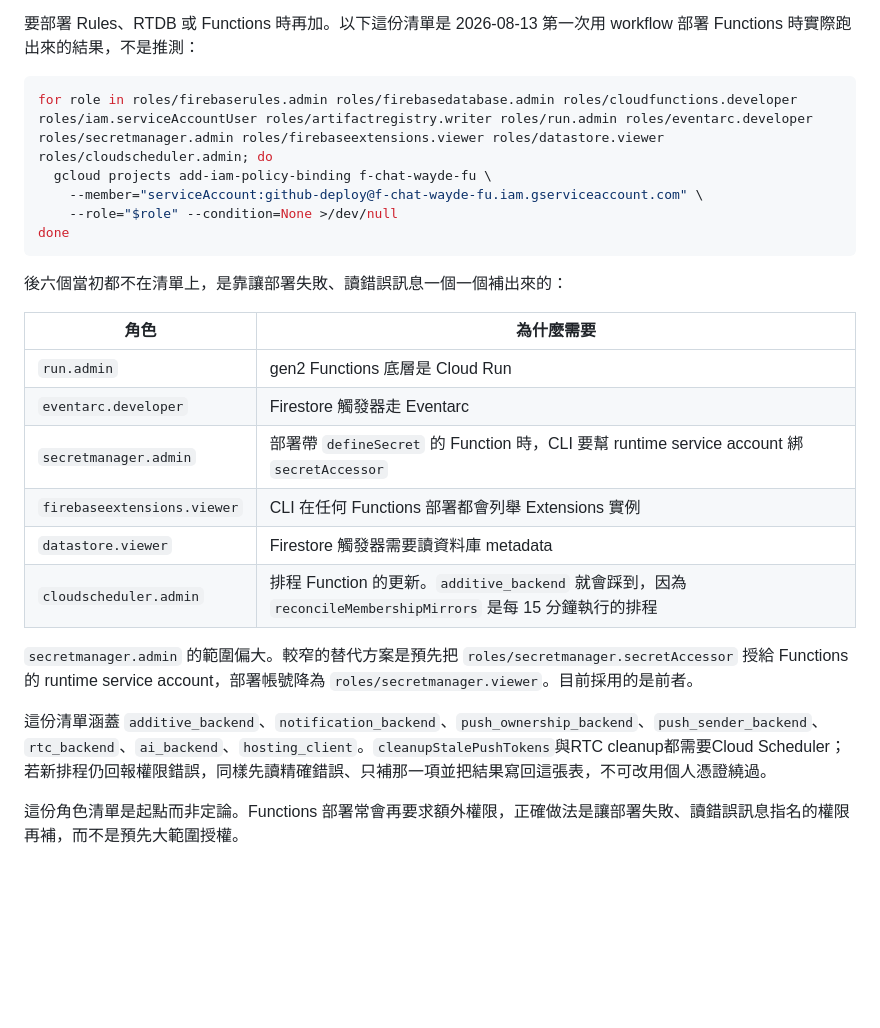
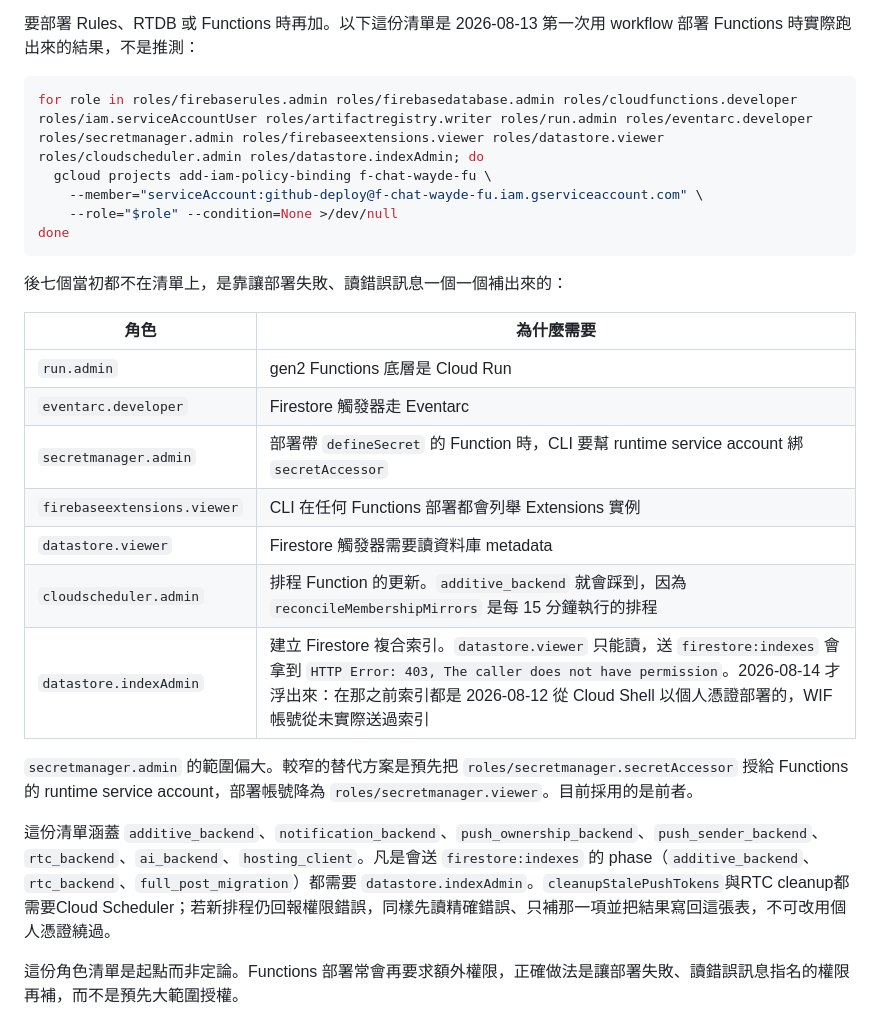
Before and after one commit to waydefu/chat-beta, a Markdown page: docs/WIF-SETUP.md, the part around the change. Drawn GitHub-style; blank space fills up the shorter version.

Commit message:
Record the Firestore index admin deploy role
Deploying firestore:indexes returned 403. datastore.viewer, which the
account already had, only reads. The role was never needed before
because the 2026-08-12 indexes went out from Cloud Shell under personal
credentials; the WIF account had never actually sent an index.

Found the same way as the other six: let the deploy fail, read the exact
error, add only that role.

Co-Authored-By: Claude Opus 5 <noreply@anthropic.com>

````diff
--- a/docs/WIF-SETUP.md
+++ b/docs/WIF-SETUP.md
@@ -74,14 +74,14 @@ done
 要部署 Rules、RTDB 或 Functions 時再加。以下這份清單是 2026-08-13 第一次用 workflow 部署 Functions 時實際跑出來的結果，不是推測：
 
 ```bash
-for role in roles/firebaserules.admin roles/firebasedatabase.admin roles/cloudfunctions.developer roles/iam.serviceAccountUser roles/artifactregistry.writer roles/run.admin roles/eventarc.developer roles/secretmanager.admin roles/firebaseextensions.viewer roles/datastore.viewer roles/cloudscheduler.admin; do
+for role in roles/firebaserules.admin roles/firebasedatabase.admin roles/cloudfunctions.developer roles/iam.serviceAccountUser roles/artifactregistry.writer roles/run.admin roles/eventarc.developer roles/secretmanager.admin roles/firebaseextensions.viewer roles/datastore.viewer roles/cloudscheduler.admin roles/datastore.indexAdmin; do
   gcloud projects add-iam-policy-binding f-chat-wayde-fu \
     --member="serviceAccount:github-deploy@f-chat-wayde-fu.iam.gserviceaccount.com" \
     --role="$role" --condition=None >/dev/null
 done
 ```
 
-後六個當初都不在清單上，是靠讓部署失敗、讀錯誤訊息一個一個補出來的：
+後七個當初都不在清單上，是靠讓部署失敗、讀錯誤訊息一個一個補出來的：
 
 | 角色 | 為什麼需要 |
 | --- | --- |
@@ -91,10 +91,11 @@ done
 | `firebaseextensions.viewer` | CLI 在任何 Functions 部署都會列舉 Extensions 實例 |
 | `datastore.viewer` | Firestore 觸發器需要讀資料庫 metadata |
 | `cloudscheduler.admin` | 排程 Function 的更新。`additive_backend` 就會踩到，因為 `reconcileMembershipMirrors` 是每 15 分鐘執行的排程 |
+| `datastore.indexAdmin` | 建立 Firestore 複合索引。`datastore.viewer` 只能讀，送 `firestore:indexes` 會拿到 `HTTP Error: 403, The caller does not have permission`。2026-08-14 才浮出來：在那之前索引都是 2026-08-12 從 Cloud Shell 以個人憑證部署的，WIF 帳號從未實際送過索引 |
 
 `secretmanager.admin` 的範圍偏大。較窄的替代方案是預先把 `roles/secretmanager.secretAccessor` 授給 Functions 的 runtime service account，部署帳號降為 `roles/secretmanager.viewer`。目前採用的是前者。
 
-這份清單涵蓋 `additive_backend`、`notification_backend`、`push_ownership_backend`、`push_sender_backend`、`rtc_backend`、`ai_backend`、`hosting_client`。`cleanupStalePushTokens`與RTC cleanup都需要Cloud Scheduler；若新排程仍回報權限錯誤，同樣先讀精確錯誤、只補那一項並把結果寫回這張表，不可改用個人憑證繞過。
+這份清單涵蓋 `additive_backend`、`notification_backend`、`push_ownership_backend`、`push_sender_backend`、`rtc_backend`、`ai_backend`、`hosting_client`。凡是會送 `firestore:indexes` 的 phase（`additive_backend`、`rtc_backend`、`full_post_migration`）都需要 `datastore.indexAdmin`。`cleanupStalePushTokens`與RTC cleanup都需要Cloud Scheduler；若新排程仍回報權限錯誤，同樣先讀精確錯誤、只補那一項並把結果寫回這張表，不可改用個人憑證繞過。
 
 這份角色清單是起點而非定論。Functions 部署常會再要求額外權限，正確做法是讓部署失敗、讀錯誤訊息指名的權限再補，而不是預先大範圍授權。
 
````
